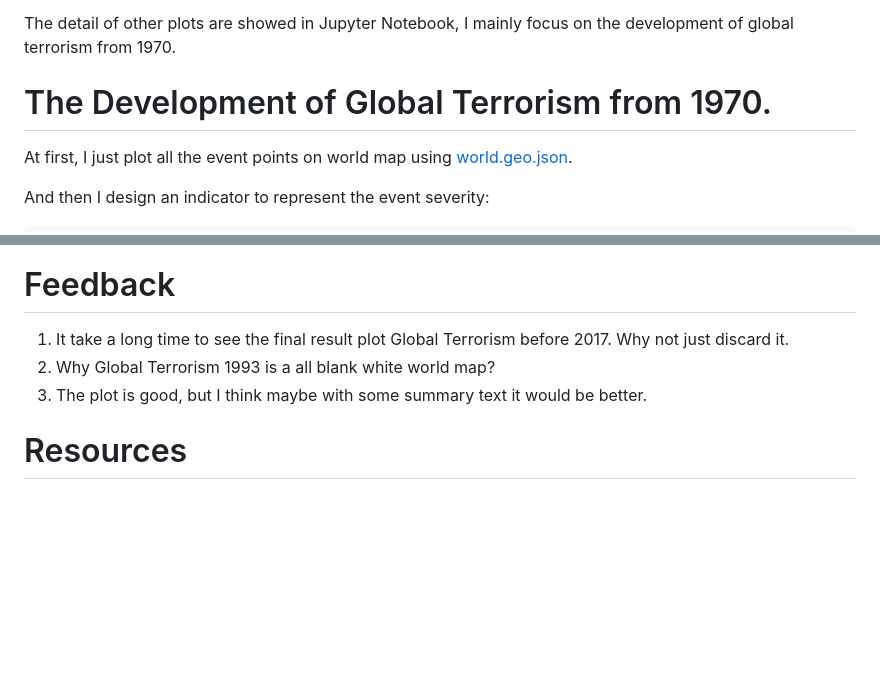
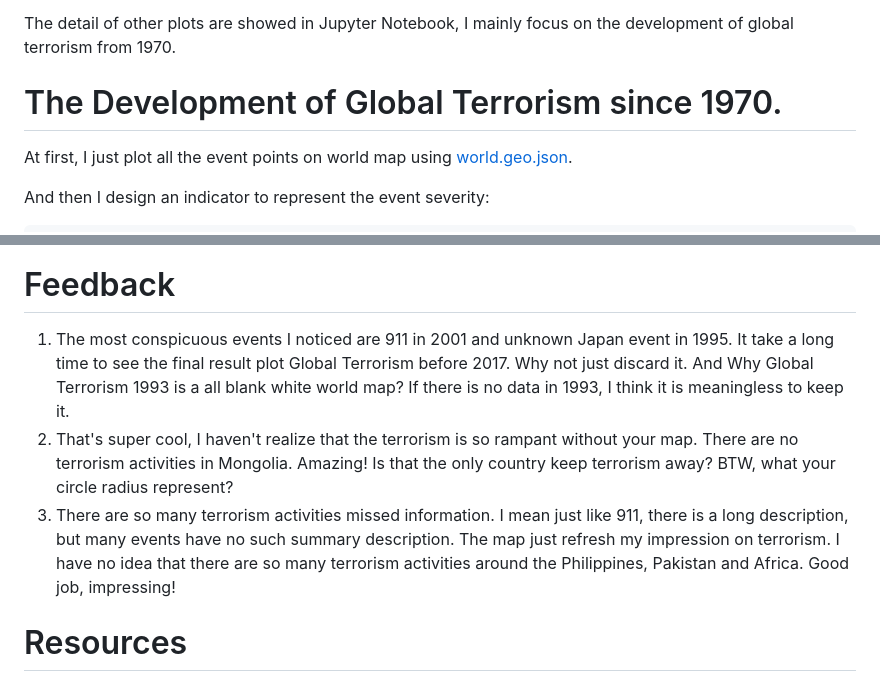
Before and after one commit to ZedYeung/track_terrorism, a Markdown page: Readme.md, 2 parts joined by grey strips. Rendered like a GitHub page; blank space fills up the shorter version.

```diff
--- a/Readme.md
+++ b/Readme.md
@@ -36,7 +36,7 @@ Last but not least, I filtered the longitude and latitude before export the data
 
 The detail of other plots are showed in Jupyter Notebook, I mainly focus on the development of global terrorism from 1970.
 
-# The Development of Global Terrorism from 1970.
+# The Development of Global Terrorism since 1970.
 
 At first, I just plot all the event points on world map using [world.geo.json](https://github.com/johan/world.geo.json).
 
@@ -63,8 +80,9 @@ What is more, for better interaction, I add sidebar with all the years and toolt
 
 # Feedback
-1. It take a long time to see the final result plot Global Terrorism before 2017. Why not just discard it.
-2. Why Global Terrorism 1993 is a all blank white world map?
-3. The plot is good, but I think maybe with some summary text it would be better.
+1. The most conspicuous events I noticed are 911 in 2001 and unknown Japan event in 1995. It take a long time to see the final result plot Global Terrorism before 2017. Why not just discard it. And Why Global Terrorism 1993 is a all blank white world map? If there is no data in 1993, I think it is meaningless to keep it.
+2. That's super cool, I haven't realize that the terrorism is so rampant without your map. There are no terrorism activities in Mongolia. Amazing! Is that the only country keep terrorism away? BTW, what your circle radius represent?
+3. There are so many terrorism activities missed information. I mean just like 911, there is a long description, but many events have no such summary description.
+The map just refresh my impression on terrorism. I have no idea that there are so many terrorism activities around the Philippines, Pakistan and Africa. Good job, impressing!
 
 # Resources
 https://github.com/d3/d3/wiki/transitions
```
Also changed, not shown: other parts of Readme.md (+18 -1 lines), plot/interaction.png (renamed from plot/final.png), plot/orange_theme.png (added), plot/text_mask2.png (added), 1 other file.
